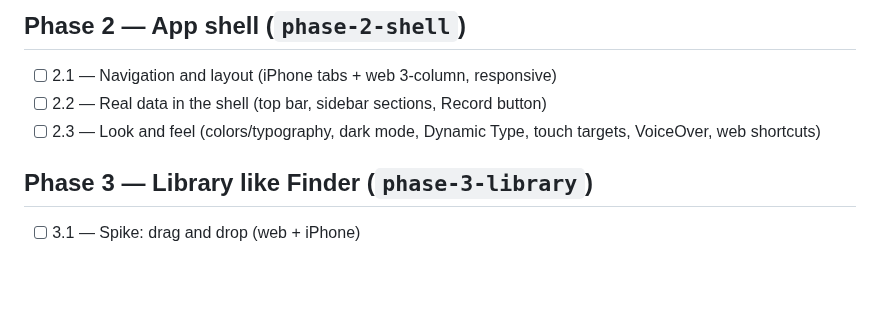
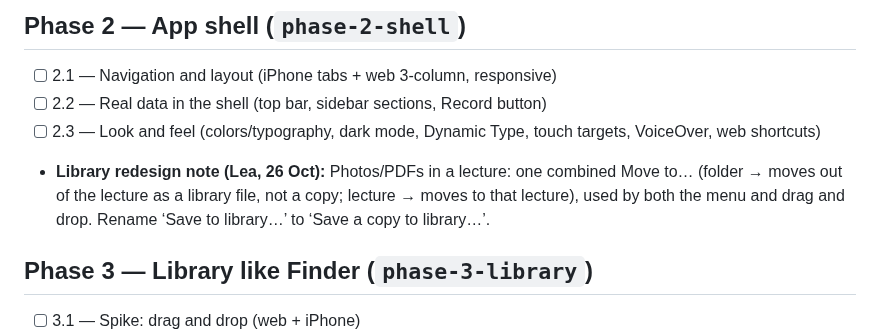
Before and after one commit to lpesseygirod/studiply, a Markdown page: docs/PROGRESS.md, the part around the change. GitHub-like rendering; blank space fills up the shorter version.

Commit message:
PROGRESS: Phase 2 note on one combined Move to… for lecture photos/PDFs
Co-Authored-By: Claude Opus 5.5 <noreply@anthropic.com>

```diff
--- a/docs/PROGRESS.md
+++ b/docs/PROGRESS.md
@@ -22,6 +22,7 @@ Tracks every step in `docs/BUILD-PLAN.md` (0.1 → 10.6). Tick a step only when
 - [ ] 2.1 — Navigation and layout (iPhone tabs + web 3-column, responsive)
 - [ ] 2.2 — Real data in the shell (top bar, sidebar sections, Record button)
 - [ ] 2.3 — Look and feel (colors/typography, dark mode, Dynamic Type, touch targets, VoiceOver, web shortcuts)
+- **Library redesign note (Lea, 26 Oct):** Photos/PDFs in a lecture: one combined Move to… (folder → moves out of the lecture as a library file, not a copy; lecture → moves to that lecture), used by both the menu and drag and drop. Rename ‘Save to library…’ to ‘Save a copy to library…’.
 
 ## Phase 3 — Library like Finder (`phase-3-library`)
 - [ ] 3.1 — Spike: drag and drop (web + iPhone)
```
